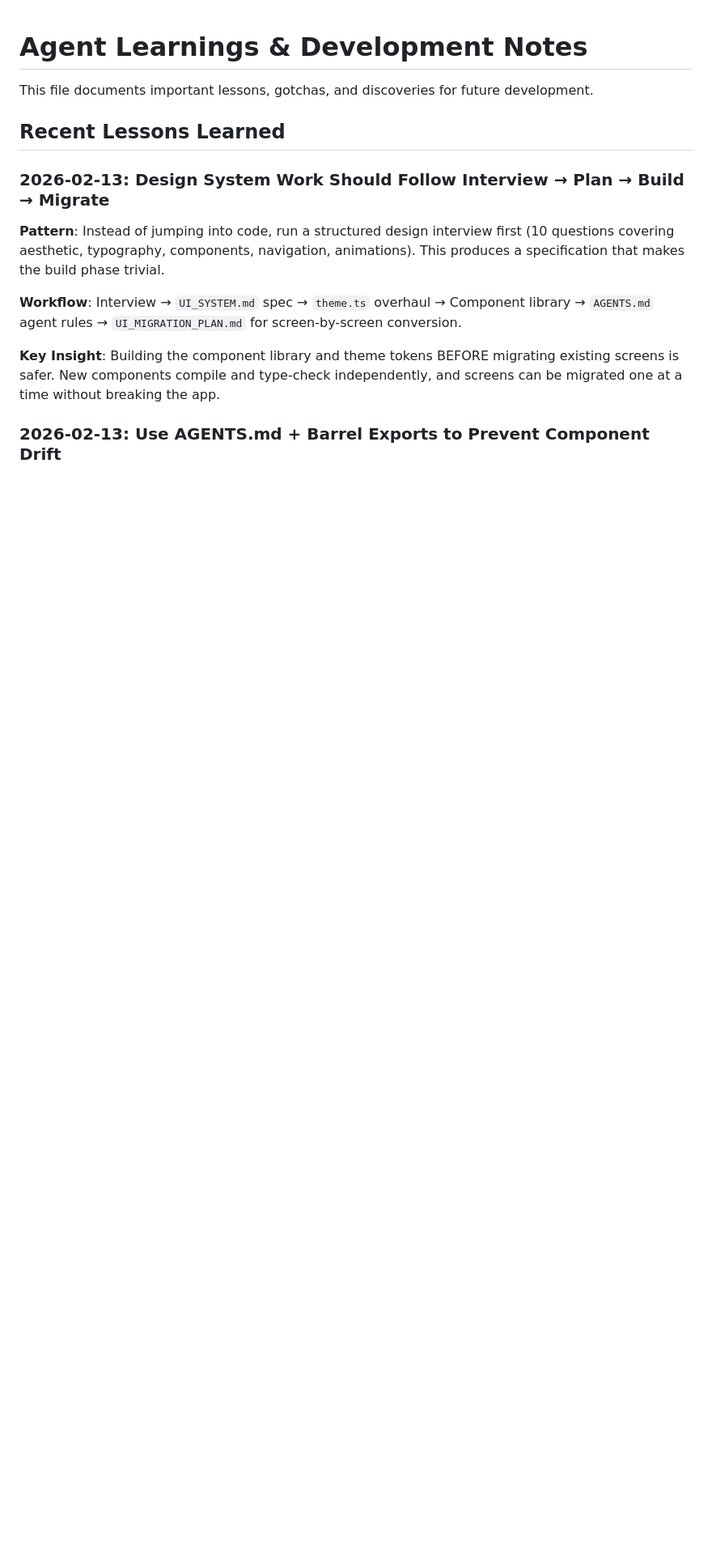
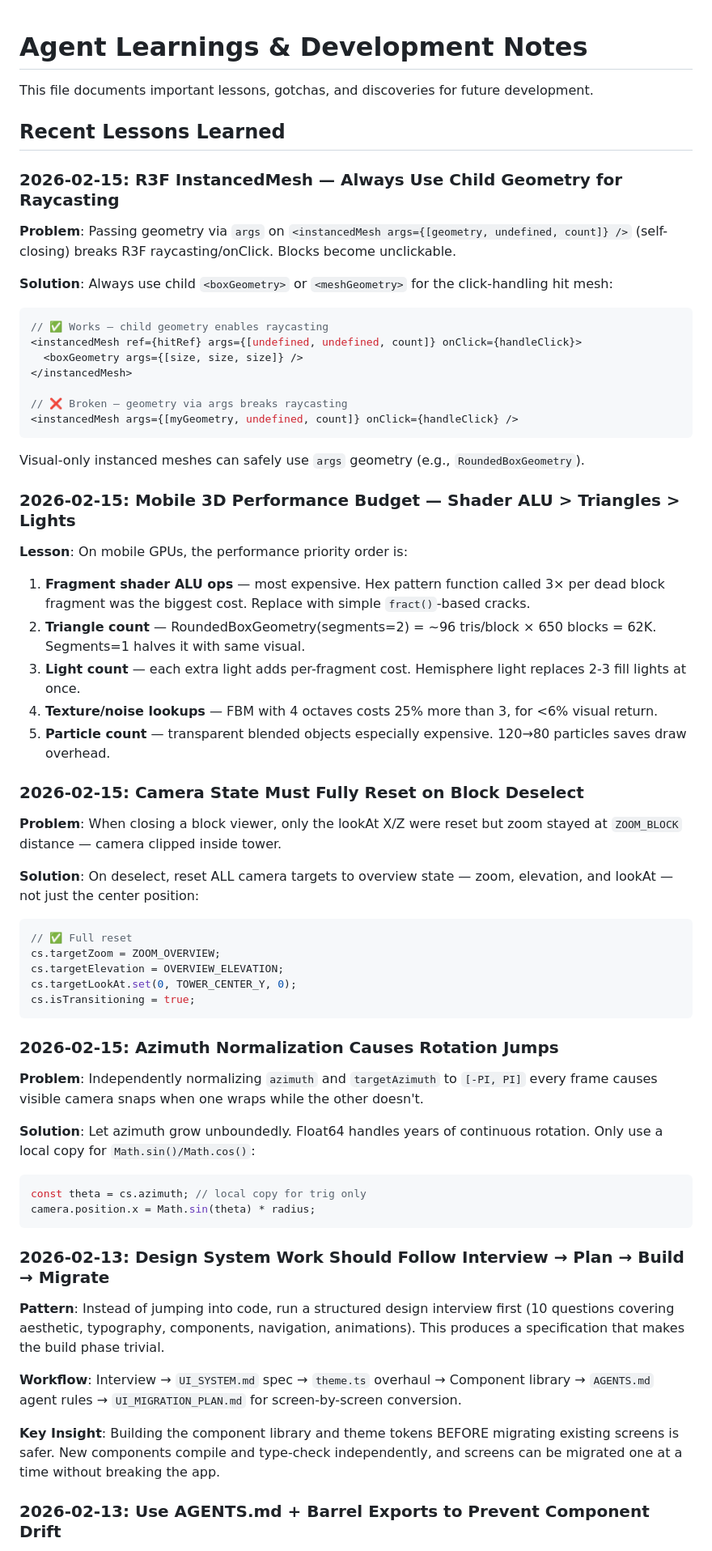
Before and after one commit to epicexcelsior/monolith, a Markdown page: AGENTS.md, the part around the change. Shown at 81% size. Drawn GitHub-style; blank space fills up the shorter version.

Commit message:
docs: add 3D perf, camera, and raycasting lessons

````diff
--- a/AGENTS.md
+++ b/AGENTS.md
@@ -3,6 +3,55 @@
 This file documents important lessons, gotchas, and discoveries for future development.
 
 ## Recent Lessons Learned
+
+### 2026-02-15: R3F InstancedMesh — Always Use Child Geometry for Raycasting
+
+**Problem**: Passing geometry via `args` on `<instancedMesh args={[geometry, undefined, count]} />` (self-closing) breaks R3F raycasting/onClick. Blocks become unclickable.
+
+**Solution**: Always use child `<boxGeometry>` or `<meshGeometry>` for the click-handling hit mesh:
+```tsx
+// ✅ Works — child geometry enables raycasting
+<instancedMesh ref={hitRef} args={[undefined, undefined, count]} onClick={handleClick}>
+  <boxGeometry args={[size, size, size]} />
+</instancedMesh>
+
+// ❌ Broken — geometry via args breaks raycasting
+<instancedMesh args={[myGeometry, undefined, count]} onClick={handleClick} />
+```
+Visual-only instanced meshes can safely use `args` geometry (e.g., `RoundedBoxGeometry`).
+
+### 2026-02-15: Mobile 3D Performance Budget — Shader ALU > Triangles > Lights
+
+**Lesson**: On mobile GPUs, the performance priority order is:
+1. **Fragment shader ALU ops** — most expensive. Hex pattern function called 3× per dead block fragment was the biggest cost. Replace with simple `fract()`-based cracks.
+2. **Triangle count** — RoundedBoxGeometry(segments=2) = ~96 tris/block × 650 blocks = 62K. Segments=1 halves it with same visual.
+3. **Light count** — each extra light adds per-fragment cost. Hemisphere light replaces 2-3 fill lights at once.
+4. **Texture/noise lookups** — FBM with 4 octaves costs 25% more than 3, for <6% visual return.
+5. **Particle count** — transparent blended objects especially expensive. 120→80 particles saves draw overhead.
+
+### 2026-02-15: Camera State Must Fully Reset on Block Deselect
+
+**Problem**: When closing a block viewer, only the lookAt X/Z were reset but zoom stayed at `ZOOM_BLOCK` distance — camera clipped inside tower.
+
+**Solution**: On deselect, reset ALL camera targets to overview state — zoom, elevation, and lookAt — not just the center position:
+```typescript
+// ✅ Full reset
+cs.targetZoom = ZOOM_OVERVIEW;
+cs.targetElevation = OVERVIEW_ELEVATION;
+cs.targetLookAt.set(0, TOWER_CENTER_Y, 0);
+cs.isTransitioning = true;
+```
+
+### 2026-02-15: Azimuth Normalization Causes Rotation Jumps
+
+**Problem**: Independently normalizing `azimuth` and `targetAzimuth` to `[-PI, PI]` every frame causes visible camera snaps when one wraps while the other doesn't.
+
+**Solution**: Let azimuth grow unboundedly. Float64 handles years of continuous rotation. Only use a local copy for `Math.sin()/Math.cos()`:
+```typescript
+const theta = cs.azimuth; // local copy for trig only
+camera.position.x = Math.sin(theta) * radius;
+```
+
 
 ### 2026-02-13: Design System Work Should Follow Interview → Plan → Build → Migrate
 
````
